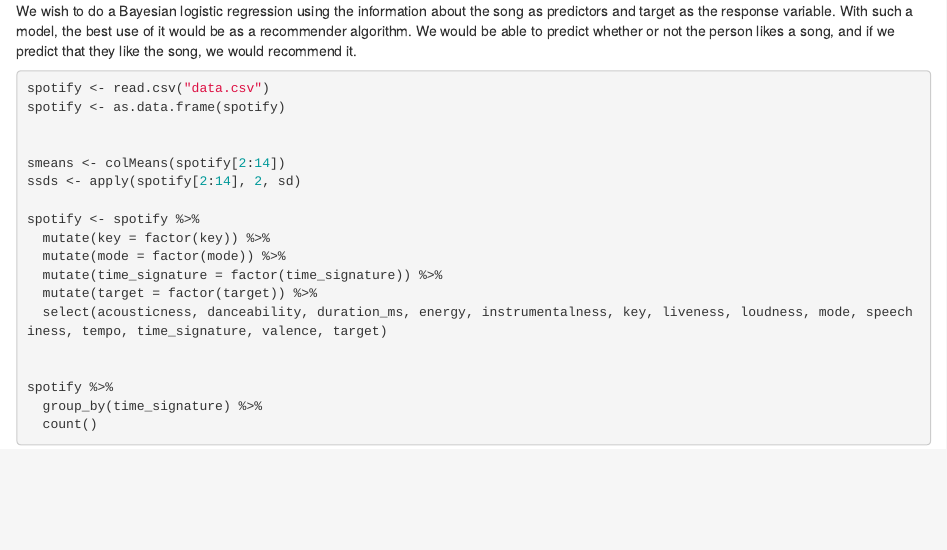
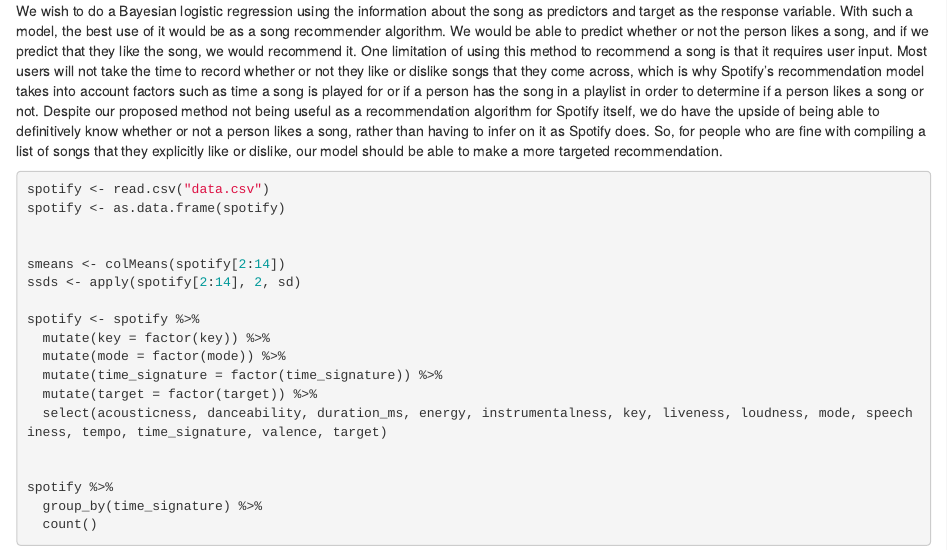
Before and after one commit to alexshen339/360-FinalProj, an R Markdown document (recmodel.Rmd): the page in a window 1100 px wide, from 410 px down. Rendered offline with R 4.5, knitr and Pandoc, with nearby package versions; code that draws random numbers runs with fixed seeds of ours; some code elsewhere in the file could not run offline.

Commit message:
added more to beginning

```diff
--- a/recmodel.Rmd
+++ b/recmodel.Rmd
@@ -38,7 +38,7 @@
 
 Our data set came from Kaggle, and was based on one person's music preferences. Each observation in the data is a song on Spotify, and we are given information about each song, as well as whether or not the person liked the song. Continuous variables of interest that are between 0 and 1 include acousticness, danceability, energy, instrumentalness (amount of vocals in a song), liveness (how likely the song was recorded live), loudness, speechiness (amount of spoken words in a song), and valence (measure of how happy a song sounds). Other variables of interest include duration_ms (continuous variable denoting duration of the song in ms), key (categorical variable denoting the key of the song from 0-11), mode (modality of the song expressed as 0 or 1, corresponding to major or minor), tempo (continuous variable in BPM), time_signature (categorical variable from 1-5), and target (whether or not the person liked the song expressed as a 0 or 1). Most of these variables come from Spotify's automated deep learning models that processes the raw audio of songs.
 
-We wish to do a Bayesian logistic regression using the information about the song as predictors and target as the response variable. With such a model, the best use of it would be as a recommender algorithm. We would be able to predict whether or not the person likes a song, and if we predict that they like the song, we would recommend it.
+We wish to do a Bayesian logistic regression using the information about the song as predictors and target as the response variable. With such a model, the best use of it would be as a song recommender algorithm. We would be able to predict whether or not the person likes a song, and if we predict that they like the song, we would recommend it. One limitation of using this method to recommend a song is that it requires user input. Most users will not take the time to record whether or not they like or dislike songs that they come across, which is why Spotify's recommendation model takes into account factors such as time a song is played for or if a person has the song in a playlist in order to determine if a person likes a song or not. Despite our proposed method not being useful as a recommendation algorithm for Spotify itself, we do have the upside of being able to definitively know whether or not a person likes a song, rather than having to infer on it as Spotify does. So, for people who are fine with compiling a list of songs that they explicitly like or dislike, our model should be able to make a more targeted recommendation.
 
 
 
```
